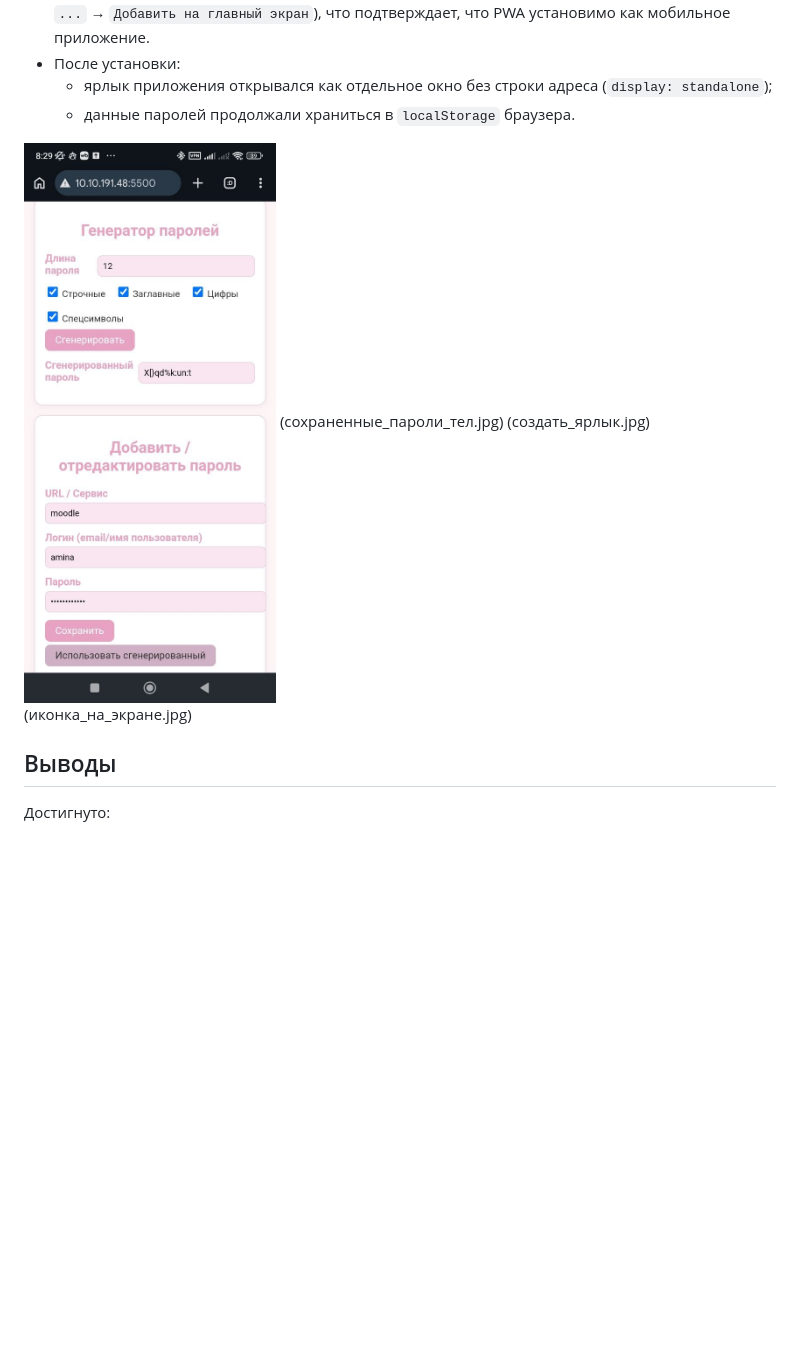
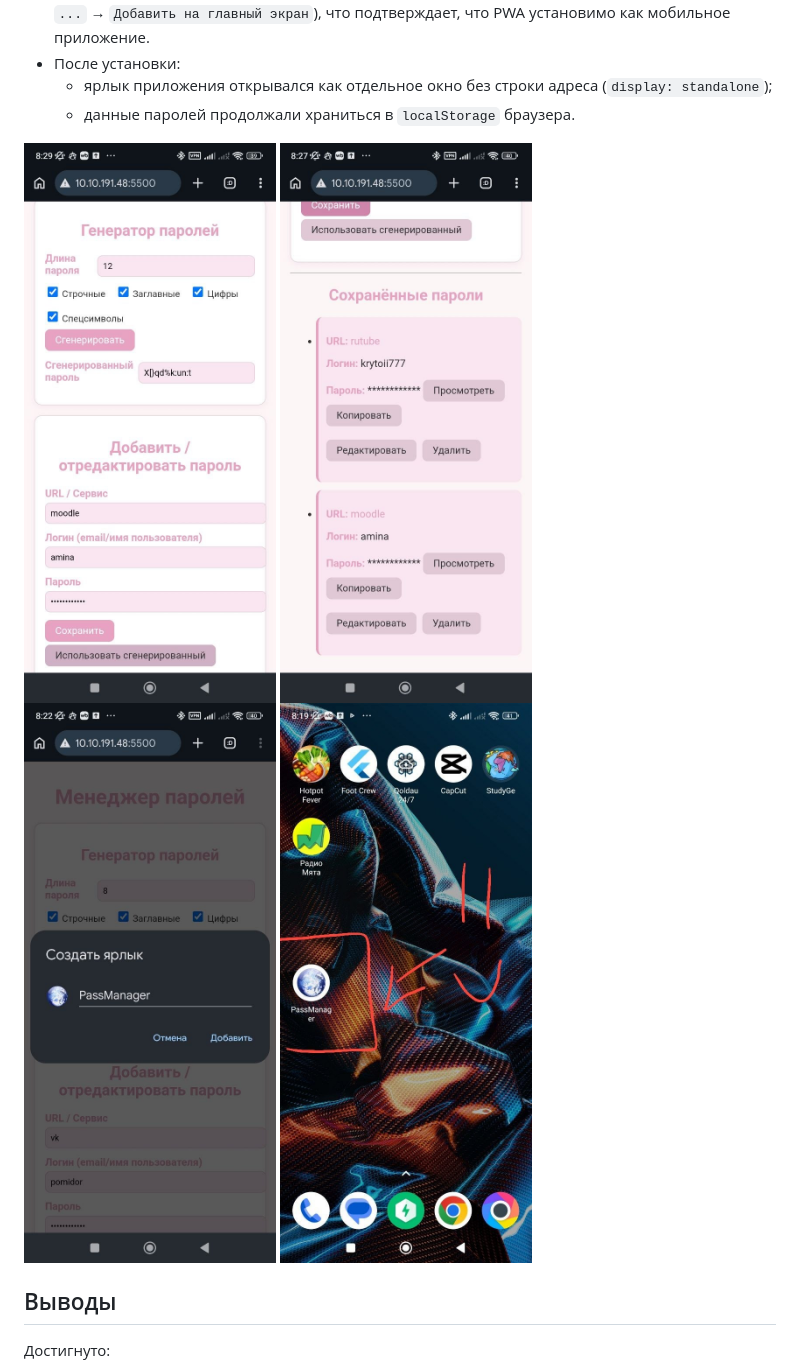
Before and after one commit to aminaiskakova/programming_languages, a Markdown page: lab2/README.md, the part around one of its changes. Drawn GitHub-style; blank space fills up the shorter version.

```diff
--- a/lab2/README.md
+++ b/lab2/README.md
@@ -105,9 +105,9 @@ Service Worker реализует:
   - данные паролей продолжали храниться в `localStorage` браузера.
 
 ![Установка PWA на телефоне](с_телефона.jpg)
-(сохраненные_пароли_тел.jpg)
-(создать_ярлык.jpg)
-(иконка_на_экране.jpg)
+![Установка PWA на телефоне](сохраненные_пароли_тел.jpg)
+![Установка PWA на телефоне](создать_ярлык.jpg)
+![Установка PWA на телефоне](иконка_на_экране.jpg)
 
 ## Выводы
 
```
Also changed, not shown: other parts of lab2/README.md (+5 -5 lines).
